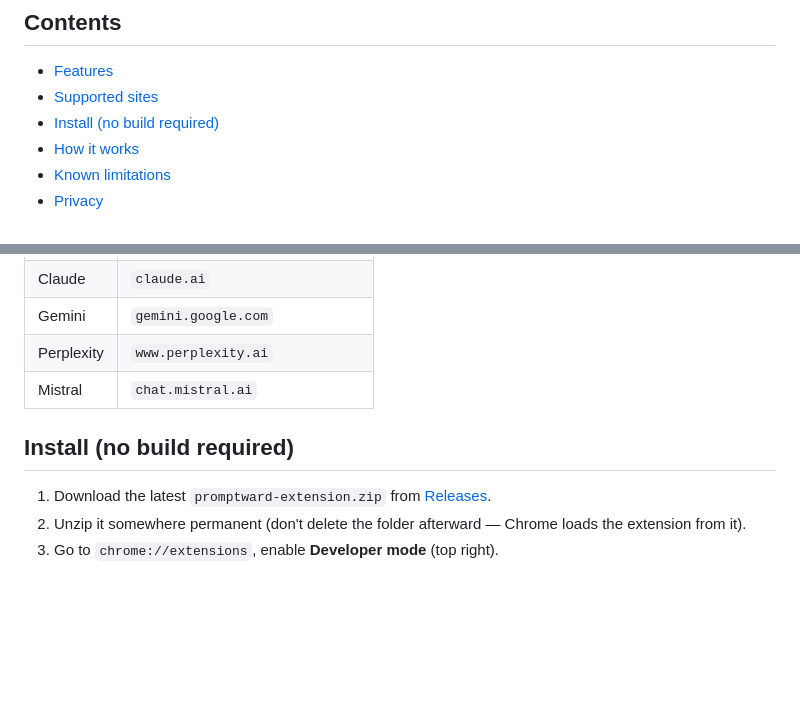
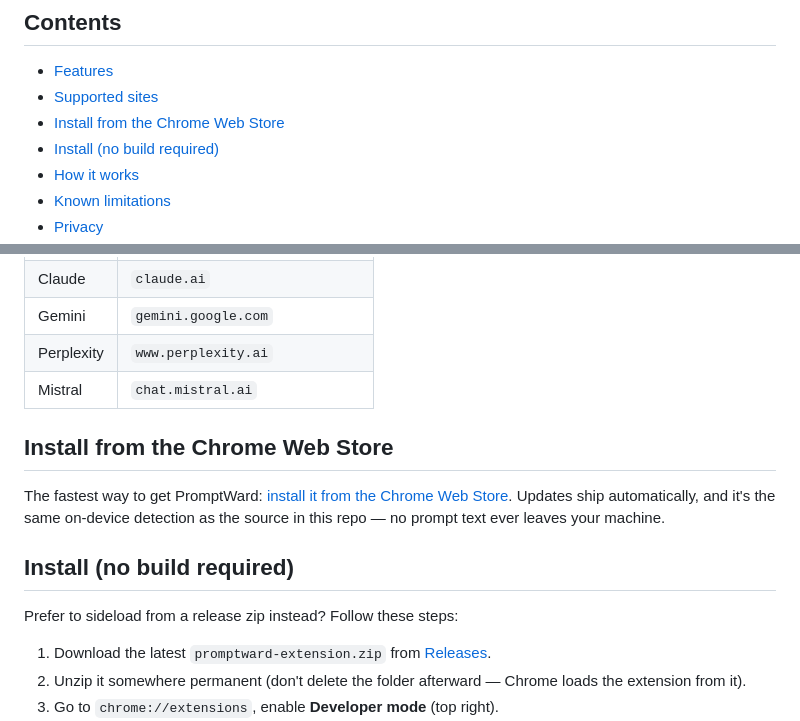
Before and after one commit to gduplessy/promptward, a Markdown page: README.md, 2 parts joined by grey strips. Rendered like a GitHub page; blank space fills up the shorter version.

Commit message:
docs: Add Chrome Webstore install link

```diff
--- a/README.md
+++ b/README.md
@@ -16,6 +17,7 @@ PromptWard is a Manifest V3 Chrome extension that catches PII in your prompts be
 
 - [Features](#features)
 - [Supported sites](#supported-sites)
+- [Install from the Chrome Web Store](#install-from-the-chrome-web-store)
 - [Install (no build required)](#install-no-build-required)
 - [How it works](#how-it-works)
 - [Known limitations](#known-limitations)
@@ -43,7 +45,13 @@ PromptWard is a Manifest V3 Chrome extension that catches PII in your prompts be
 | Perplexity | `www.perplexity.ai` |
 | Mistral | `chat.mistral.ai` |
 
+## Install from the Chrome Web Store
+
+The fastest way to get PromptWard: [install it from the Chrome Web Store](https://chromewebstore.google.com/detail/promptward/kpbdhbmghkbnnenjkbjgobldabnijkkm). Updates ship automatically, and it's the same on-device detection as the source in this repo — no prompt text ever leaves your machine.
+
 ## Install (no build required)
+
+Prefer to sideload from a release zip instead? Follow these steps:
 
 1. Download the latest `promptward-extension.zip` from [Releases](https://github.com/gduplessy/promptward/releases/latest).
 2. Unzip it somewhere permanent (don't delete the folder afterward — Chrome loads the extension from it).
```
Also changed, not shown: other parts of README.md (+1 -0 lines).
